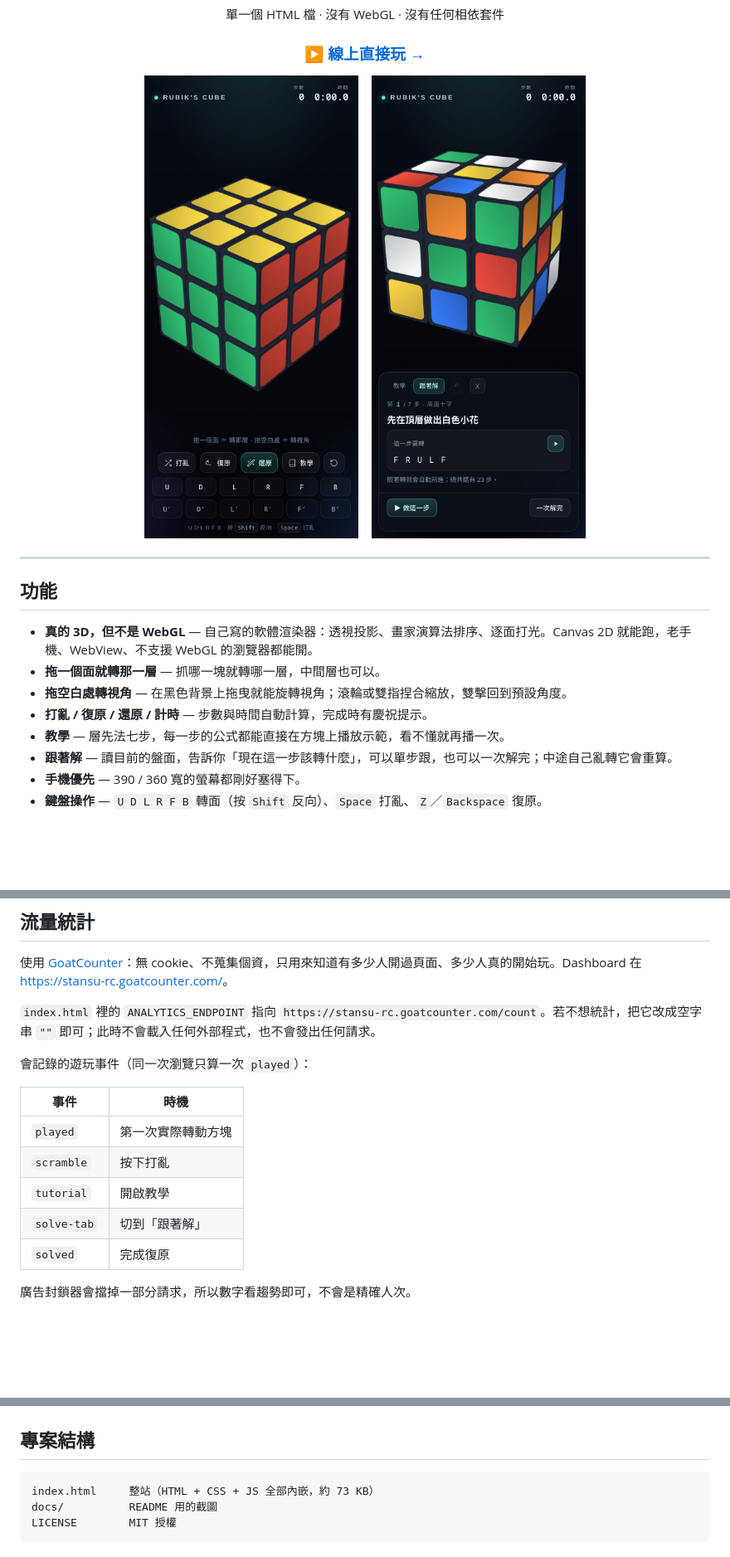
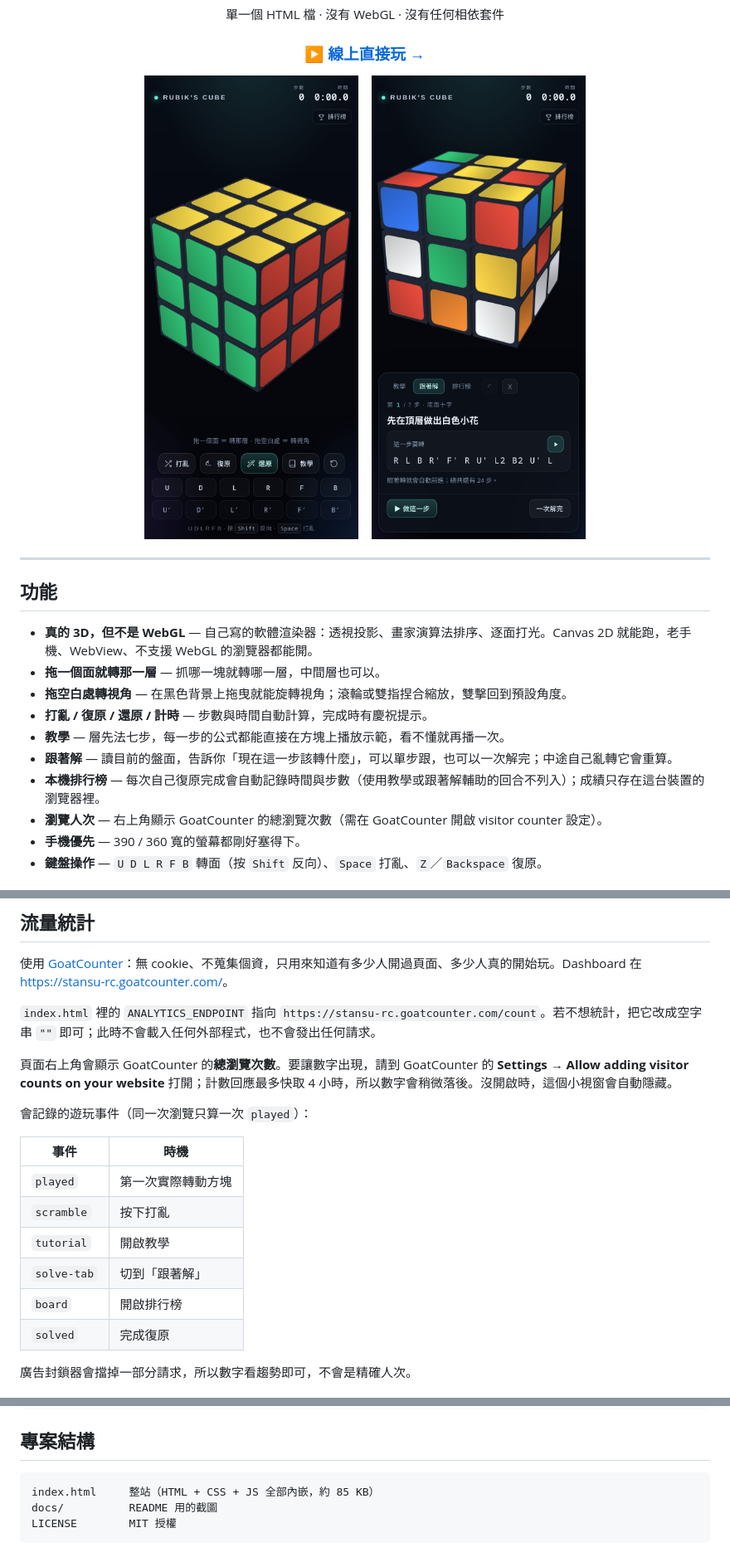
Before and after one commit to stansu/rc, a Markdown page: README.md, 3 parts joined by grey strips. Shown at 83% size. Rendered like a GitHub page; pictures changed too: docs/mobile.jpg, docs/solve.jpg; blank space fills up the shorter version.

````diff
--- a/README.md
+++ b/README.md
@@ -24,6 +24,8 @@
 - **打亂 / 復原 / 還原 / 計時** — 步數與時間自動計算，完成時有慶祝提示。
 - **教學** — 層先法七步，每一步的公式都能直接在方塊上播放示範，看不懂就再播一次。
 - **跟著解** — 讀目前的盤面，告訴你「現在這一步該轉什麼」，可以單步跟，也可以一次解完；中途自己亂轉它會重算。
+- **本機排行榜** — 每次自己復原完成會自動記錄時間與步數（使用教學或跟著解輔助的回合不列入）；成績只存在這台裝置的瀏覽器裡。
+- **瀏覽人次** — 右上角顯示 GoatCounter 的總瀏覽次數（需在 GoatCounter 開啟 visitor counter 設定）。
 - **手機優先** — 390 / 360 寬的螢幕都剛好塞得下。
 - **鍵盤操作** — `U D L R F B` 轉面（按 `Shift` 反向）、`Space` 打亂、`Z`／`Backspace` 復原。
 
@@ -75,6 +82,8 @@ xdg-open index.html   # macOS 可用 open index.html
 
 `index.html` 裡的 `ANALYTICS_ENDPOINT` 指向 `https://stansu-rc.goatcounter.com/count`。若不想統計，把它改成空字串 `""` 即可；此時不會載入任何外部程式，也不會發出任何請求。
 
+頁面右上角會顯示 GoatCounter 的**總瀏覽次數**。要讓數字出現，請到 GoatCounter 的 **Settings → Allow adding visitor counts on your website** 打開；計數回應最多快取 4 小時，所以數字會稍微落後。沒開啟時，這個小視窗會自動隱藏。
+
 會記錄的遊玩事件（同一次瀏覽只算一次 `played`）：
 
 | 事件 | 時機 |
@@ -83,6 +92,7 @@ xdg-open index.html   # macOS 可用 open index.html
 | `scramble` | 按下打亂 |
 | `tutorial` | 開啟教學 |
 | `solve-tab` | 切到「跟著解」 |
+| `board` | 開啟排行榜 |
 | `solved` | 完成復原 |
 
 廣告封鎖器會擋掉一部分請求，所以數字看趨勢即可，不會是精確人次。
@@ -111,7 +121,7 @@ Rubiks.state();          // 目前盤面、步數、佇列狀態
 ## 專案結構
 
 ```
-index.html     整站（HTML + CSS + JS 全部內嵌，約 73 KB）
+index.html     整站（HTML + CSS + JS 全部內嵌，約 85 KB）
 docs/          README 用的截圖
 LICENSE        MIT 授權
 ```
````
Also changed, not shown: other parts of README.md (+6 -1 lines), docs/board.jpg (added), 1 other file.
